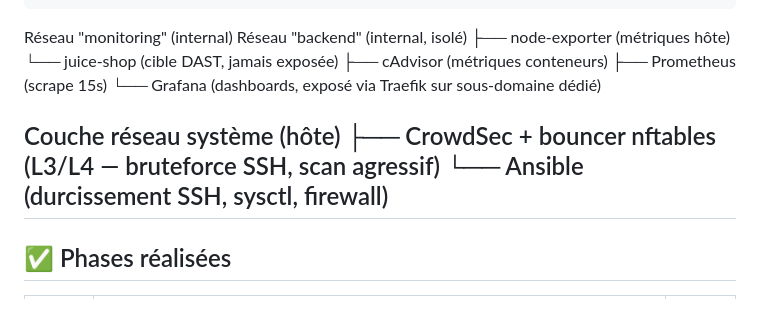
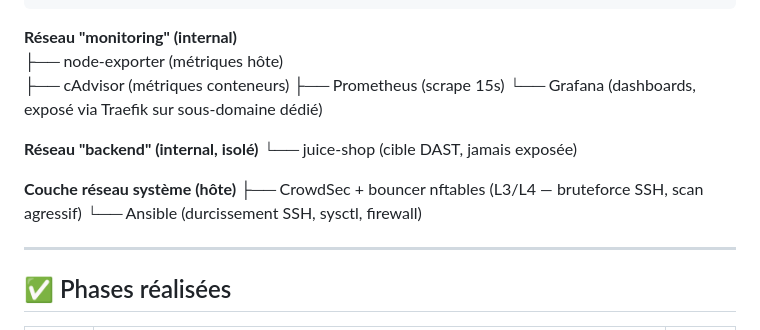
Before and after one commit to aym-sec-engineer/marley-app, a Markdown page: README.md, the part around the change. Rendered like a GitHub page.

```diff
--- a/README.md
+++ b/README.md
@@ -31,15 +31,19 @@ Flask · Docker Compose · GitHub Actions · Trivy · Prometheus · Grafana · O
                 │  Dockerfile multi-stage │  utilisateur non-root
                 └─────────────────────────┘
 
-Réseau "monitoring" (internal)          Réseau "backend" (internal, isolé)
-├── node-exporter (métriques hôte)      └── juice-shop (cible DAST, jamais exposée)
+**Réseau "monitoring" (internal)**
+├── node-exporter (métriques hôte)
 ├── cAdvisor (métriques conteneurs)
 ├── Prometheus (scrape 15s)
 └── Grafana (dashboards, exposé via Traefik sur sous-domaine dédié)
 
-Couche réseau système (hôte)
+**Réseau "backend" (internal, isolé)**
+└── juice-shop (cible DAST, jamais exposée)
+
+**Couche réseau système (hôte)**
 ├── CrowdSec + bouncer nftables (L3/L4 — bruteforce SSH, scan agressif)
 └── Ansible (durcissement SSH, sysctl, firewall)
+
 ---
 
 ## ✅ Phases réalisées
```
